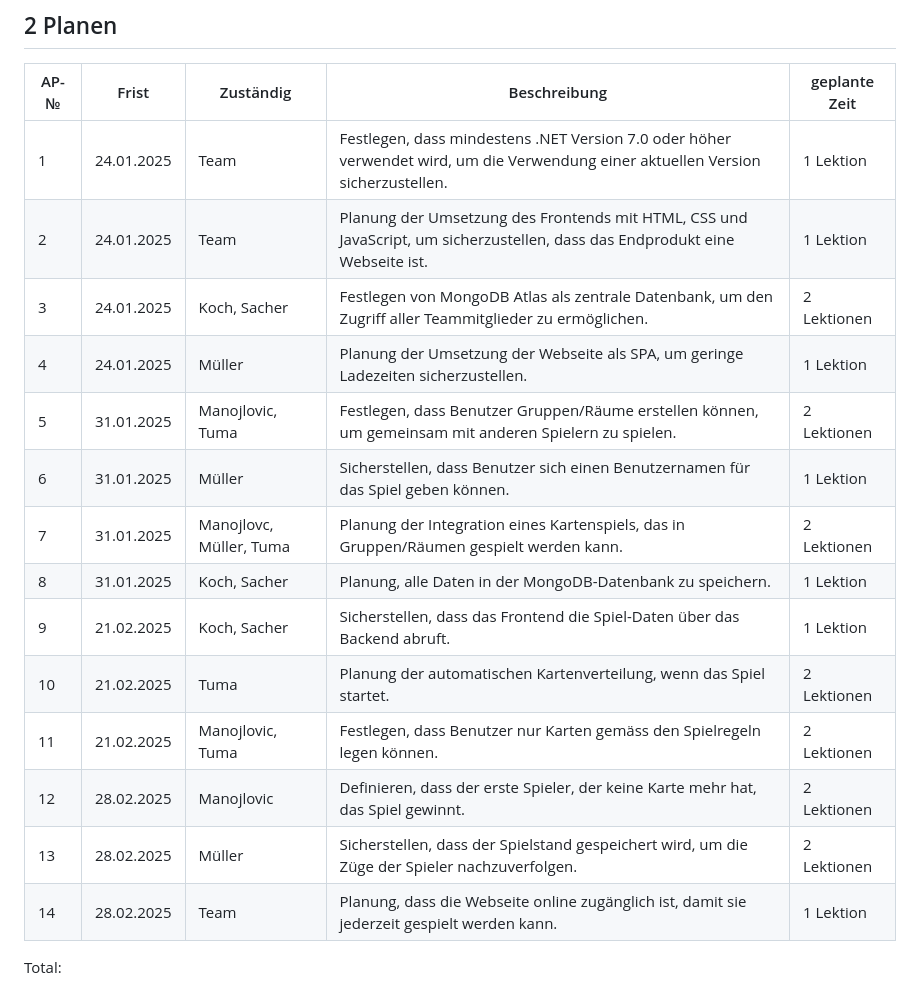
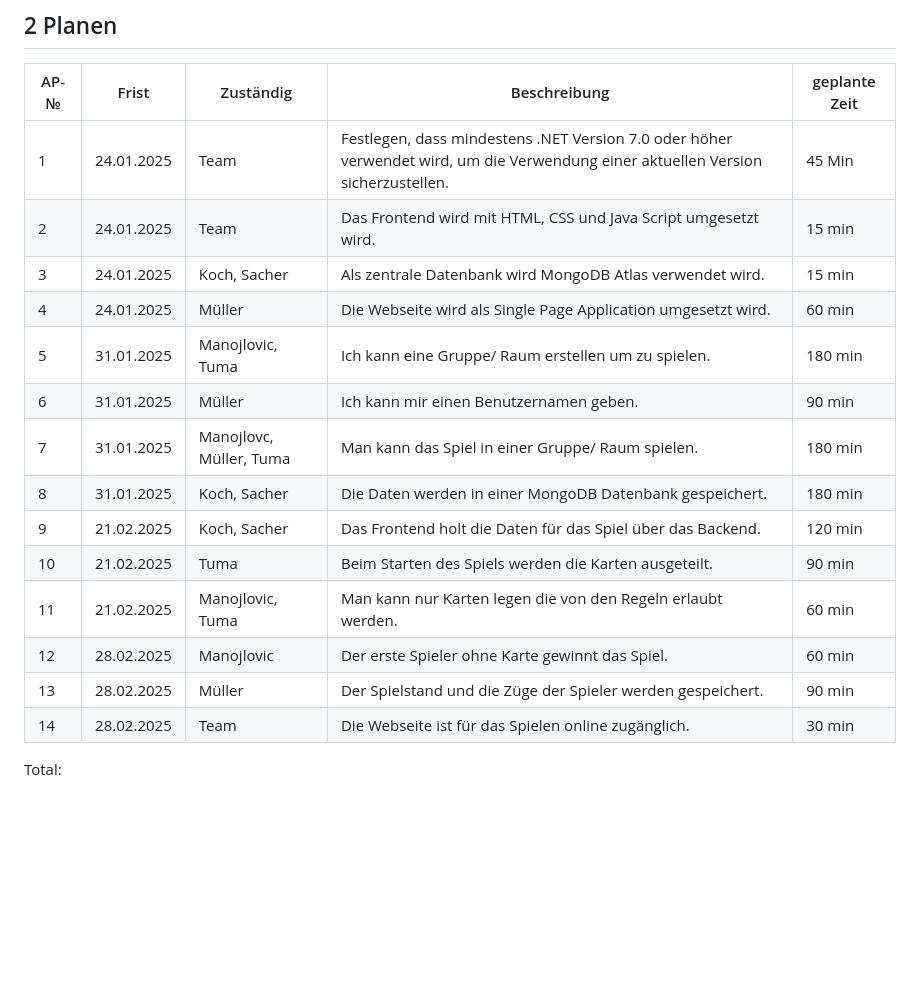
Before and after one commit to TigerL06/Kartenspiel_LA_ILA3_0130, a Markdown page: README.md, the part around the change. Drawn GitHub-style; blank space fills up the shorter version.

```diff
--- a/README.md
+++ b/README.md
@@ -76,20 +76,20 @@ In diesem Projekt setzen wir die klassische Karten-Spielmechanik in einer Webanw
 
 | AP-№ | Frist | Zuständig | Beschreibung | geplante Zeit |
 | ---- | ----- | --------- | ------------ | ------------- |
-| 1  |   24.01.2025    |     Team      |      Festlegen, dass mindestens .NET Version 7.0 oder höher verwendet wird, um die Verwendung einer aktuellen Version sicherzustellen.        |      1 Lektion       |
-| 2  |   24.01.2025    |     Team      |       Planung der Umsetzung des Frontends mit HTML, CSS und JavaScript, um sicherzustellen, dass das Endprodukt eine Webseite ist.        |      1 Lektion         |
-| 3  |   24.01.2025    |     Koch, Sacher      |      Festlegen von MongoDB Atlas als zentrale Datenbank, um den Zugriff aller Teammitglieder zu ermöglichen.        |       2 Lektionen        |
-| 4  |   24.01.2025	   |     Müller      |      Planung der Umsetzung der Webseite als SPA, um geringe Ladezeiten sicherzustellen.        |       1 Lektion        |
-| 5  |   31.01.2025    |     Manojlovic, Tuma      |  Festlegen, dass Benutzer Gruppen/Räume erstellen können, um gemeinsam mit anderen Spielern zu spielen. |       2 Lektionen        |
-| 6  |   31.01.2025    |     Müller      |      Sicherstellen, dass Benutzer sich einen Benutzernamen für das Spiel geben können.        |       1 Lektion        |
-| 7  |   31.01.2025    |     Manojlovc, Müller, Tuma      |      Planung der Integration eines Kartenspiels, das in Gruppen/Räumen gespielt werden kann.        |       2 Lektionen        |
-| 8  |   31.01.2025    |     Koch, Sacher      |      Planung, alle Daten in der MongoDB-Datenbank zu speichern.        |      1 Lektion         |
-| 9  |    21.02.2025   |     Koch, Sacher      |      Sicherstellen, dass das Frontend die Spiel-Daten über das Backend abruft.        |       1 Lektion        |
-| 10  |   21.02.2025    |    Tuma       |       Planung der automatischen Kartenverteilung, wenn das Spiel startet.       |      2 Lektionen         |
-| 11  |   21.02.2025    |    Manojlovic, Tuma       |     Festlegen, dass Benutzer nur Karten gemäss den Spielregeln legen können.         |       2 Lektionen        |
-| 12  |   28.02.2025    |    Manojlovic       |      Definieren, dass der erste Spieler, der keine Karte mehr hat, das Spiel gewinnt.        |       2 Lektionen        |
-| 13  |   28.02.2025    |    Müller       |     Sicherstellen, dass der Spielstand gespeichert wird, um die Züge der Spieler nachzuverfolgen.         |       2 Lektionen        |
-| 14  |   28.02.2025    |    Team      |       Planung, dass die Webseite online zugänglich ist, damit sie jederzeit gespielt werden kann.       |       1 Lektion        |
+| 1  |   24.01.2025    |     Team      |      Festlegen, dass mindestens .NET Version 7.0 oder höher verwendet wird, um die Verwendung einer aktuellen Version sicherzustellen.        |      45 Min       |
+| 2  |   24.01.2025    |     Team      |        Das Frontend wird mit HTML, CSS und Java Script umgesetzt wird.        |      15 min         |
+| 3  |   24.01.2025    |     Koch, Sacher      |      Als zentrale Datenbank wird MongoDB Atlas verwendet wird.         |       15 min        |
+| 4  |   24.01.2025	   |     Müller      |      Die Webseite wird als Single Page Application umgesetzt wird.        |       60 min        |
+| 5  |   31.01.2025    |     Manojlovic, Tuma      |   Ich kann eine Gruppe/ Raum erstellen um zu spielen.  |       180 min        |
+| 6  |   31.01.2025    |     Müller      |       Ich kann mir einen Benutzernamen geben.       |       90 min        |
+| 7  |   31.01.2025    |     Manojlovc, Müller, Tuma      |       Man kann das Spiel in einer Gruppe/ Raum spielen.        |       180 min        |
+| 8  |   31.01.2025    |     Koch, Sacher      |       Die Daten werden in einer MongoDB Datenbank gespeichert.       |      180 min         |
+| 9  |    21.02.2025   |     Koch, Sacher      |       Das Frontend holt die Daten für das Spiel über das Backend.       |       120 min        |
+| 10  |   21.02.2025    |    Tuma       |       Beim Starten des Spiels werden die Karten ausgeteilt.       |      90 min         |
+| 11  |   21.02.2025    |    Manojlovic, Tuma       |      Man kann nur Karten legen die von den Regeln erlaubt werden.        |       60 min        |
+| 12  |   28.02.2025    |    Manojlovic       |       Der erste Spieler ohne Karte gewinnt das Spiel.       |       60 min        |
+| 13  |   28.02.2025    |    Müller       |       Der Spielstand und die Züge der Spieler werden gespeichert.       |       90 min        |
+| 14  |   28.02.2025    |    Team      |       Die Webseite ist für das Spielen online zugänglich.       |        30 min       |
 
 Total:
 
```
